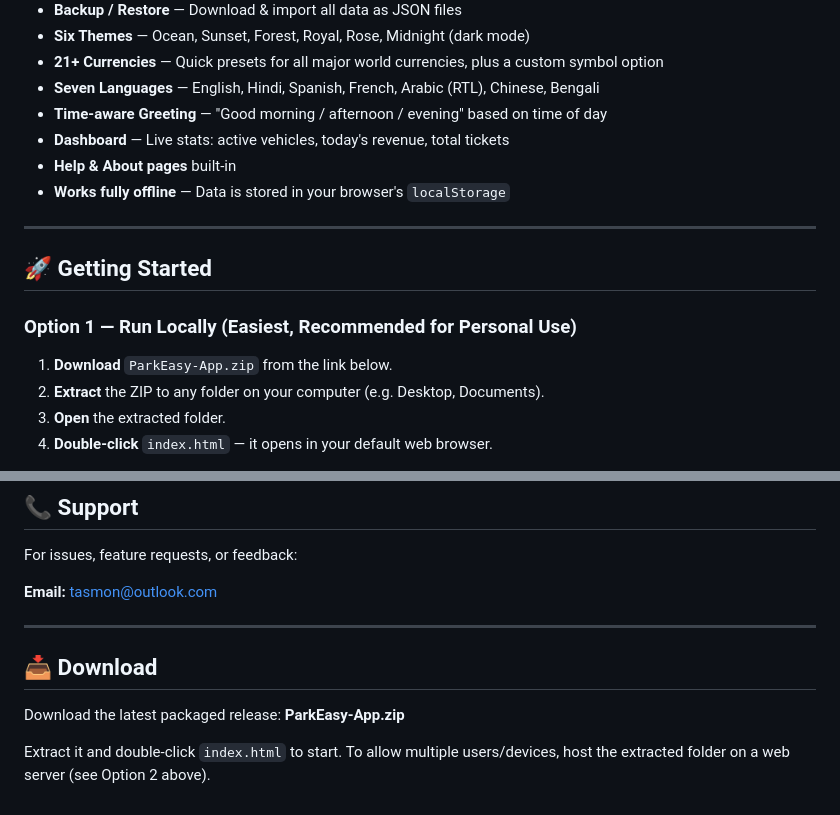
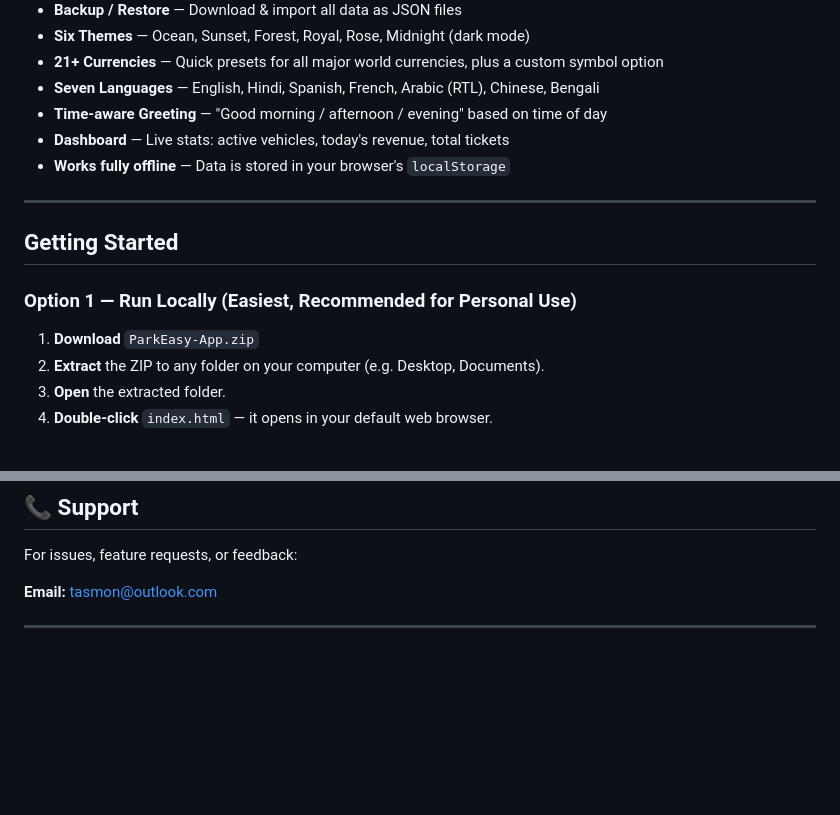
Before and after one commit to tasmon/ParkEasy, a Markdown page: README.md, 2 parts joined by grey strips. GitHub-like rendering; blank space fills up the shorter version.

```diff
--- a/README.md
+++ b/README.md
@@ -16,16 +36,15 @@ A complete client-side web application for managing car parking tickets. Built w
 - **Seven Languages** — English, Hindi, Spanish, French, Arabic (RTL), Chinese, Bengali
 - **Time-aware Greeting** — "Good morning / afternoon / evening" based on time of day
 - **Dashboard** — Live stats: active vehicles, today's revenue, total tickets
-- **Help & About pages** built-in
 - **Works fully offline** — Data is stored in your browser's `localStorage`
 
 ---
 
-## 🚀 Getting Started
+## Getting Started
 
 ### Option 1 — Run Locally (Easiest, Recommended for Personal Use)
 
-1. **Download** `ParkEasy-App.zip` from the link below.
+1. **Download** `ParkEasy-App.zip`
 2. **Extract** the ZIP to any folder on your computer (e.g. Desktop, Documents).
 3. **Open** the extracted folder.
 4. **Double-click** `index.html` — it opens in your default web browser.
@@ -136,9 +155,3 @@ For issues, feature requests, or feedback:
 **Email:** tasmon@outlook.com
 
 ---
-
-## 📥 Download
-
-Download the latest packaged release: **ParkEasy-App.zip**
-
-Extract it and double-click `index.html` to start. To allow multiple users/devices, host the extracted folder on a web server (see Option 2 above).
```
Also changed, not shown: other parts of README.md (+20 -0 lines).
